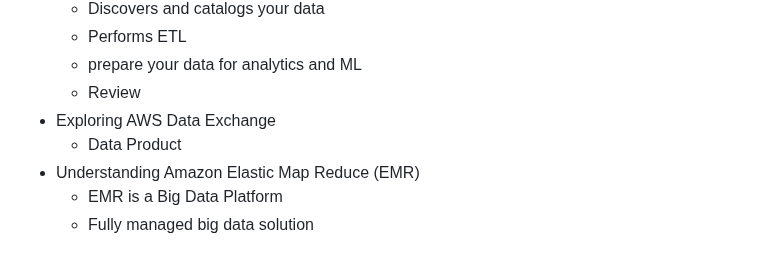
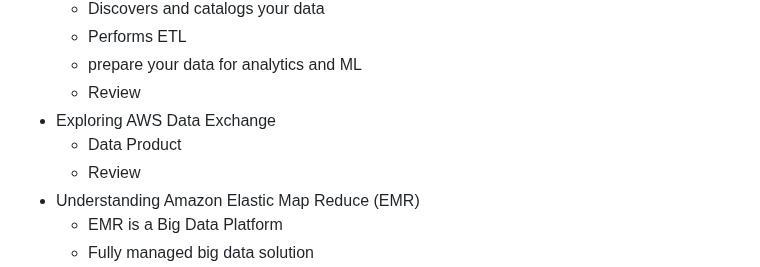
Before and after one commit to jackhwl/aws, a Markdown page: Practitioner/3_Deployment_Migration_and AI/Readme.md, the part around the change. Drawn GitHub-style.

Commit message:
Review Exploring AWS Data Exchange

```diff
--- a/Practitioner/3_Deployment_Migration_and AI/Readme.md
+++ b/Practitioner/3_Deployment_Migration_and AI/Readme.md
@@ -112,6 +112,7 @@
     - Review
   - Exploring AWS Data Exchange
     - Data Product
+    - Review
   - Understanding Amazon Elastic Map Reduce (EMR)
     - EMR is a Big Data Platform
     - Fully managed big data solution
```
